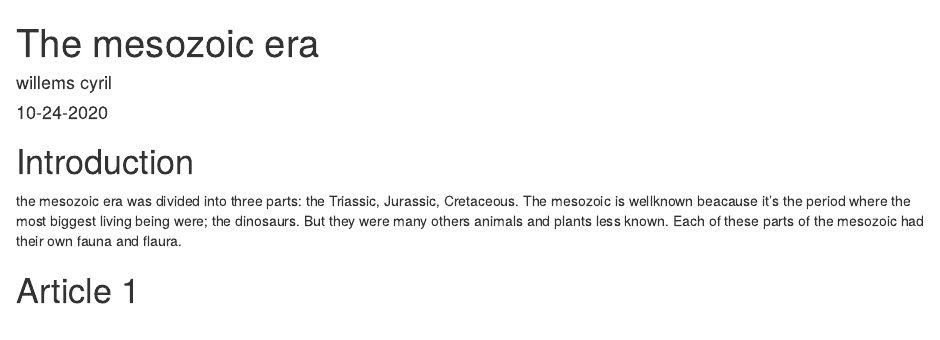
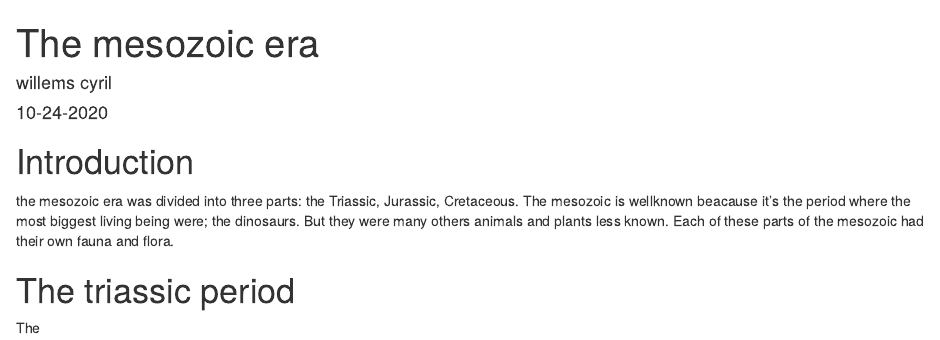
Before and after one commit to Cyril-Willems/Cyril-Cyril_blog, an R Markdown document (_posts/2020-10-24-mon-article/mon-article.Rmd): the page in a window 1100 px wide, from its top. Rendered offline with R 4.5, knitr and Pandoc, with nearby package versions; drawn as R Markdown's standard HTML page in place of the format the file asks for.

```diff
--- a/_posts/2020-10-24-mon-article/mon-article.Rmd
+++ b/_posts/2020-10-24-mon-article/mon-article.Rmd
@@ -19,6 +19,8 @@
 
 # Introduction #
 
-the mesozoic era was divided into three parts: the Triassic, Jurassic, Cretaceous. The mesozoic is wellknown beacause it's the period where the most biggest living being were; the dinosaurs. But they were many others animals and plants less known. Each of these parts of the mesozoic had their own fauna and flaura.
+the mesozoic era was divided into three parts: the Triassic, Jurassic, Cretaceous. The mesozoic is wellknown beacause it's the period where the most biggest living being were; the dinosaurs. But they were many others animals and plants less known. Each of these parts of the mesozoic had their own fauna and flora.
 
-# Article 1 #
+# The triassic period #
+
+The
```
